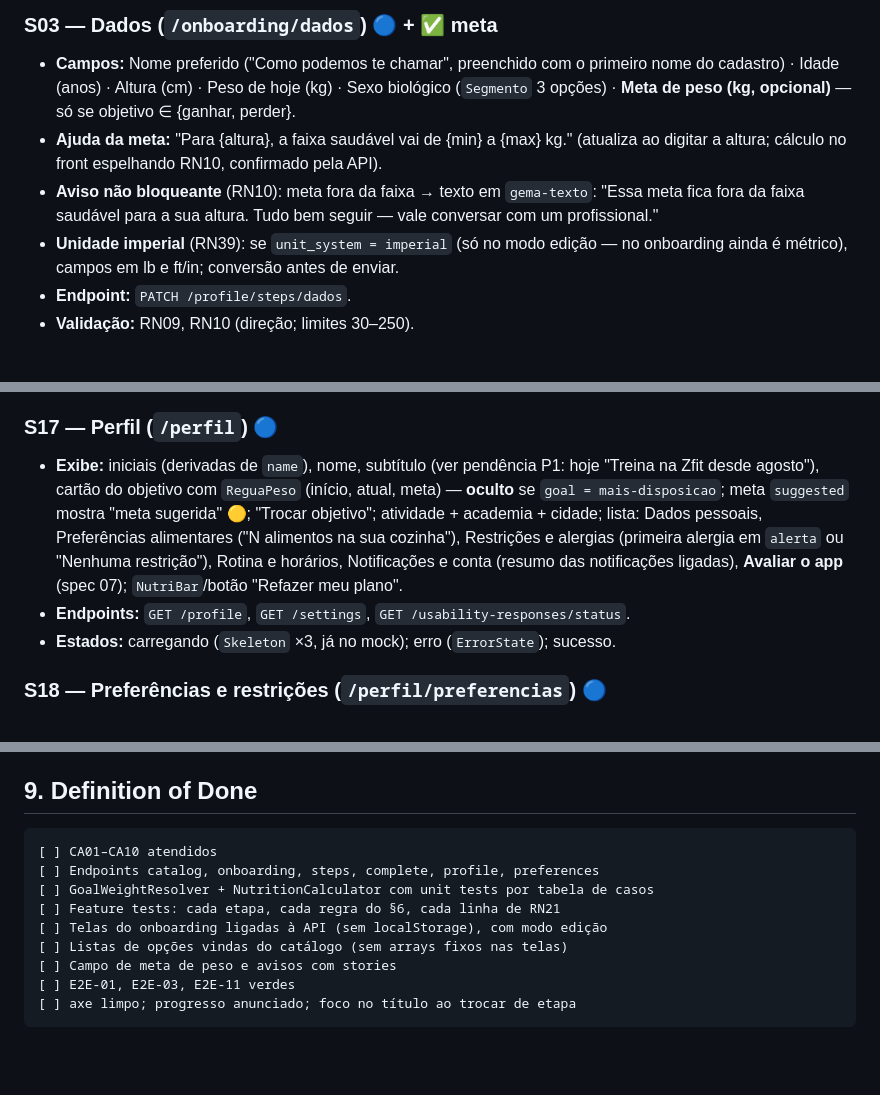
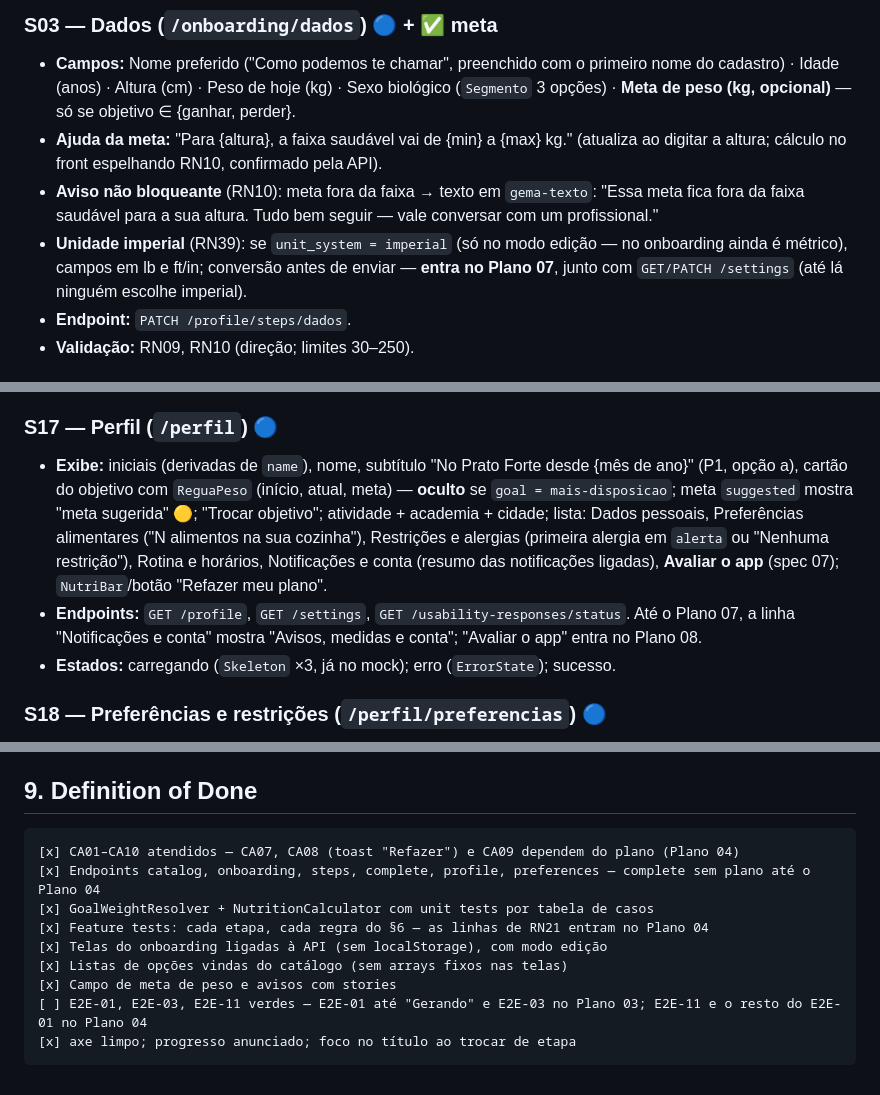
Before and after one commit to windstonp/backend-atividade-extensionista-prato-forte, a Markdown page: specs/02-onboarding-perfil/spec.md, 3 parts joined by grey strips. Drawn GitHub-style; blank space fills up the shorter version.

Commit message:
docs(specs): onboarding e perfil no Plano 03 — o que espera o plano alimentar, P5

````diff
--- a/specs/02-onboarding-perfil/spec.md
+++ b/specs/02-onboarding-perfil/spec.md
@@ -70,7 +70,7 @@ Salvar: botão "Continuar" em `carregando`; erro 422 → mensagem no campo; erro
 - **Campos:** Nome preferido ("Como podemos te chamar", preenchido com o primeiro nome do cadastro) · Idade (anos) · Altura (cm) · Peso de hoje (kg) · Sexo biológico (`Segmento` 3 opções) · **Meta de peso (kg, opcional)** — só se objetivo ∈ {ganhar, perder}.
 - **Ajuda da meta:** "Para {altura}, a faixa saudável vai de {min} a {max} kg." (atualiza ao digitar a altura; cálculo no front espelhando RN10, confirmado pela API).
 - **Aviso não bloqueante** (RN10): meta fora da faixa → texto em `gema-texto`: "Essa meta fica fora da faixa saudável para a sua altura. Tudo bem seguir — vale conversar com um profissional."
-- **Unidade imperial** (RN39): se `unit_system = imperial` (só no modo edição — no onboarding ainda é métrico), campos em lb e ft/in; conversão antes de enviar.
+- **Unidade imperial** (RN39): se `unit_system = imperial` (só no modo edição — no onboarding ainda é métrico), campos em lb e ft/in; conversão antes de enviar — **entra no Plano 07**, junto com `GET/PATCH /settings` (até lá ninguém escolhe imperial).
 - **Endpoint:** `PATCH /profile/steps/dados`.
 - **Validação:** RN09, RN10 (direção; limites 30–250).
 
@@ -102,8 +102,8 @@ Salvar: botão "Continuar" em `carregando`; erro 422 → mensagem no campo; erro
 - **Estados:** prévia carregando (`Skeleton` na linha de kcal); prévia com erro (esconde o bloco — não impede gerar); 422 no complete (etapa inválida) → vai à etapa indicada em `details.step`.
 
 ### S17 — Perfil (`/perfil`) 🔵
-- **Exibe:** iniciais (derivadas de `name`), nome, subtítulo (ver pendência P1: hoje "Treina na Zfit desde agosto"), cartão do objetivo com `ReguaPeso` (início, atual, meta) — **oculto** se `goal = mais-disposicao`; meta `suggested` mostra "meta sugerida" 🟡; "Trocar objetivo"; atividade + academia + cidade; lista: Dados pessoais, Preferências alimentares ("N alimentos na sua cozinha"), Restrições e alergias (primeira alergia em `alerta` ou "Nenhuma restrição"), Rotina e horários, Notificações e conta (resumo das notificações ligadas), **Avaliar o app** (spec 07); `NutriBar`/botão "Refazer meu plano".
-- **Endpoints:** `GET /profile`, `GET /settings`, `GET /usability-responses/status`.
+- **Exibe:** iniciais (derivadas de `name`), nome, subtítulo "No Prato Forte desde {mês de ano}" (P1, opção a), cartão do objetivo com `ReguaPeso` (início, atual, meta) — **oculto** se `goal = mais-disposicao`; meta `suggested` mostra "meta sugerida" 🟡; "Trocar objetivo"; atividade + academia + cidade; lista: Dados pessoais, Preferências alimentares ("N alimentos na sua cozinha"), Restrições e alergias (primeira alergia em `alerta` ou "Nenhuma restrição"), Rotina e horários, Notificações e conta (resumo das notificações ligadas), **Avaliar o app** (spec 07); `NutriBar`/botão "Refazer meu plano".
+- **Endpoints:** `GET /profile`, `GET /settings`, `GET /usability-responses/status`. Até o Plano 07, a linha "Notificações e conta" mostra "Avisos, medidas e conta"; "Avaliar o app" entra no Plano 08.
 - **Estados:** carregando (`Skeleton` ×3, já no mock); erro (`ErrorState`); sucesso.
 
 ### S18 — Preferências e restrições (`/perfil/preferencias`) 🔵
@@ -244,13 +246,13 @@ Salvar: botão "Continuar" em `carregando`; erro 422 → mensagem no campo; erro
 
 ## 9. Definition of Done
 ```
-[ ] CA01–CA10 atendidos
-[ ] Endpoints catalog, onboarding, steps, complete, profile, preferences
-[ ] GoalWeightResolver + NutritionCalculator com unit tests por tabela de casos
-[ ] Feature tests: cada etapa, cada regra do §6, cada linha de RN21
-[ ] Telas do onboarding ligadas à API (sem localStorage), com modo edição
-[ ] Listas de opções vindas do catálogo (sem arrays fixos nas telas)
-[ ] Campo de meta de peso e avisos com stories
-[ ] E2E-01, E2E-03, E2E-11 verdes
-[ ] axe limpo; progresso anunciado; foco no título ao trocar de etapa
+[x] CA01–CA10 atendidos — CA07, CA08 (toast "Refazer") e CA09 dependem do plano (Plano 04)
+[x] Endpoints catalog, onboarding, steps, complete, profile, preferences — complete sem plano até o Plano 04
+[x] GoalWeightResolver + NutritionCalculator com unit tests por tabela de casos
+[x] Feature tests: cada etapa, cada regra do §6 — as linhas de RN21 entram no Plano 04
+[x] Telas do onboarding ligadas à API (sem localStorage), com modo edição
+[x] Listas de opções vindas do catálogo (sem arrays fixos nas telas)
+[x] Campo de meta de peso e avisos com stories
+[ ] E2E-01, E2E-03, E2E-11 verdes — E2E-01 até "Gerando" e E2E-03 no Plano 03; E2E-11 e o resto do E2E-01 no Plano 04
+[x] axe limpo; progresso anunciado; foco no título ao trocar de etapa
 ```
````
Also changed, not shown: other parts of specs/02-onboarding-perfil/spec.md (+3 -1 lines), specs/00-fundacao/modelo-de-dados.md (+1 -1 lines), specs/99-inconsistencias.md (+5 -0 lines).
